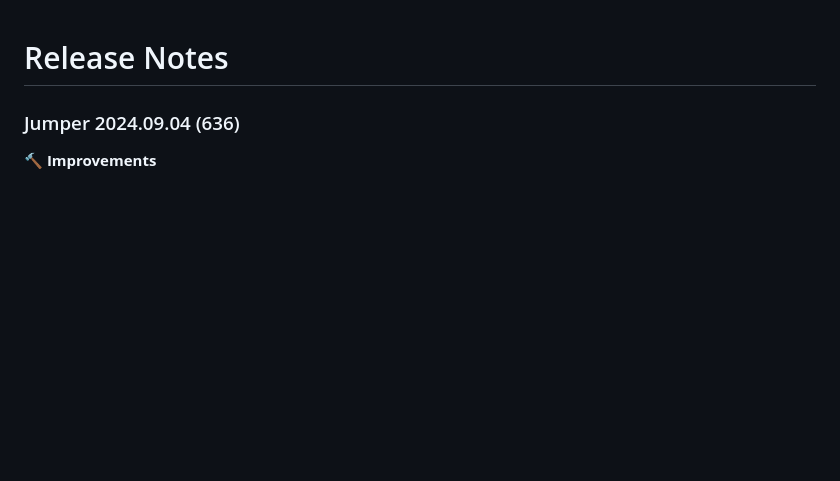
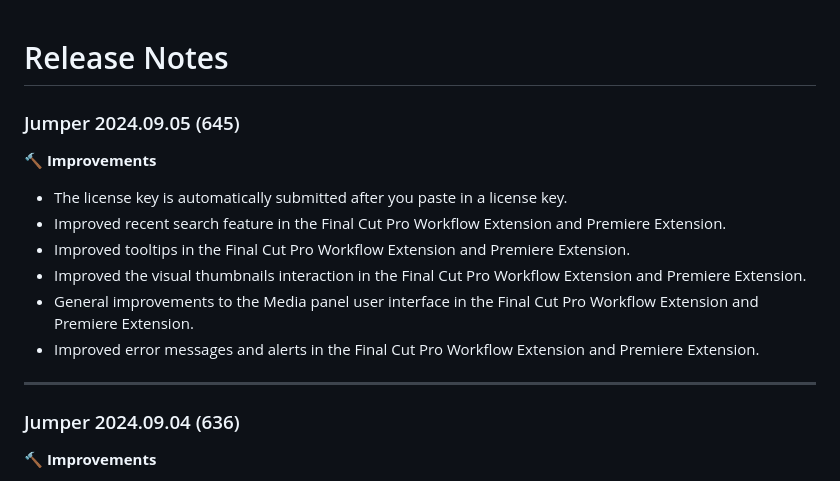
Before and after one commit to arthurxmoore/docs, a Markdown page: docs/release-notes.md, the part around the change. GitHub-like rendering; blank space fills up the shorter version.

Commit message:
Jumper 2024.09.05 (645) released

```diff
--- a/docs/release-notes.md
+++ b/docs/release-notes.md
@@ -1,4 +1,16 @@
 # Release Notes
+
+### Jumper 2024.09.05 (645)
+
+**🔨 Improvements**
+- The license key is automatically submitted after you paste in a license key.
+- Improved recent search feature in the Final Cut Pro Workflow Extension and Premiere Extension.
+- Improved tooltips in the Final Cut Pro Workflow Extension and Premiere Extension.
+- Improved the visual thumbnails interaction in the Final Cut Pro Workflow Extension and Premiere Extension.
+- General improvements to the Media panel user interface in the Final Cut Pro Workflow Extension and Premiere Extension.
+- Improved error messages and alerts in the Final Cut Pro Workflow Extension and Premiere Extension.
+
+---
 
 ### Jumper 2024.09.04 (636)
 
```
